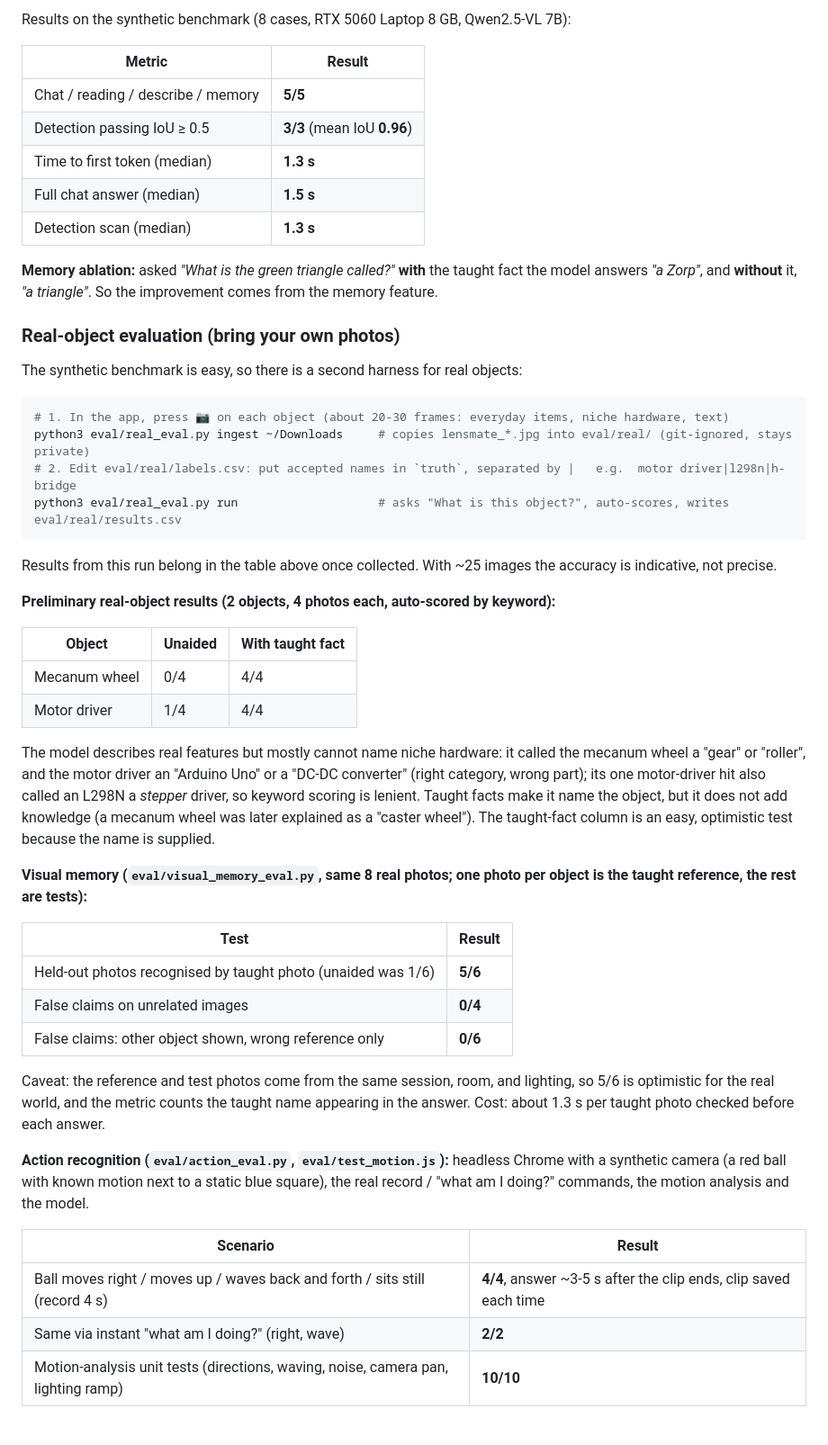
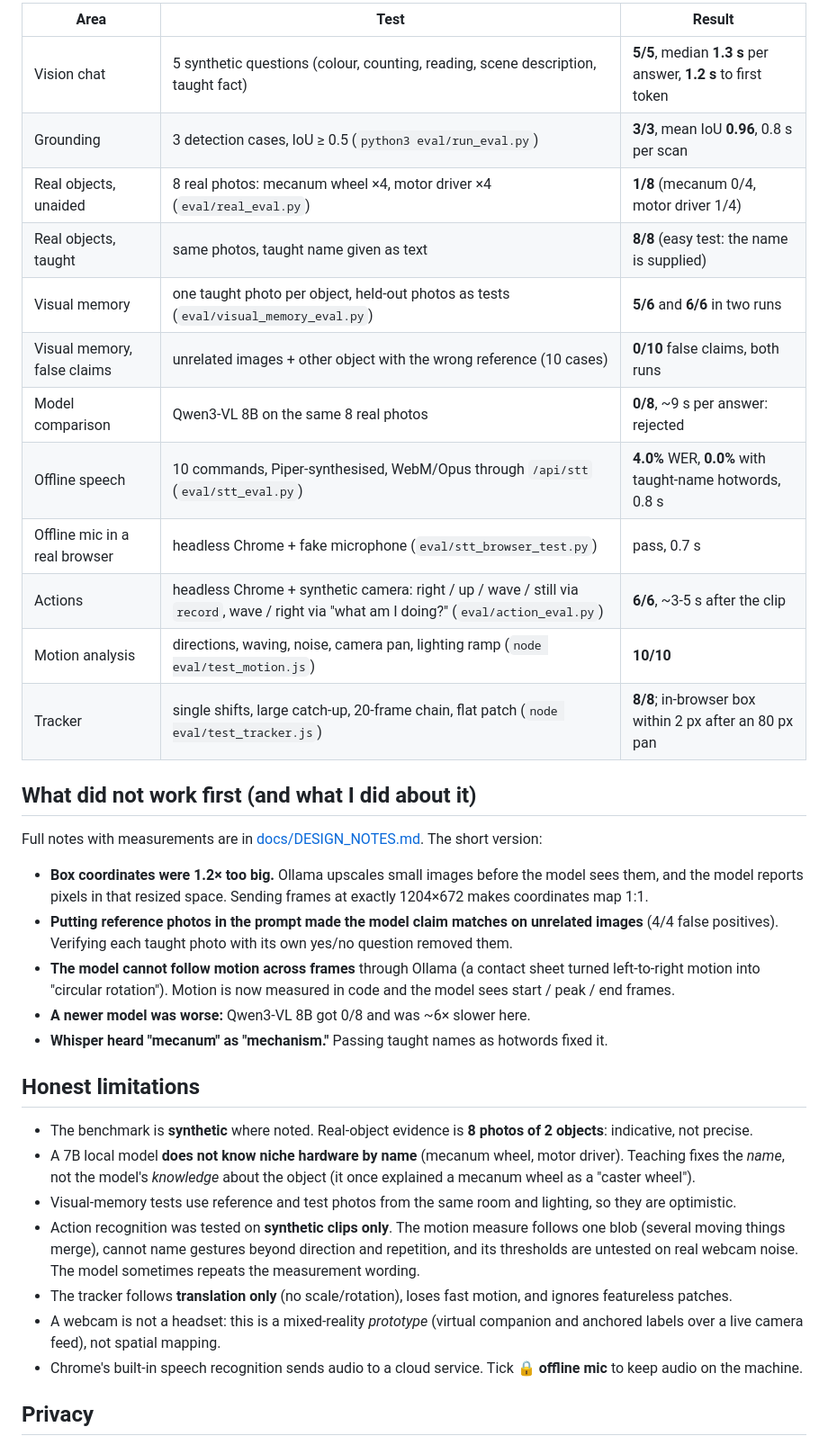
Before and after one commit to vashistavarma/lensmate, a Markdown page: README.md, the part around one of its changes. Shown at 90% size. Drawn GitHub-style.

````diff
--- a/README.md
+++ b/README.md
@@ -72,50 +65,38 @@ Try: *"What is this?"*, *"label everything"*, *"find the scissors"*, hold **Spac
 
-Results on the synthetic benchmark (8 cases, RTX 5060 Laptop 8 GB, Qwen2.5-VL 7B):
+| Area | Test | Result |
+|---|---|---|
+| Vision chat | 5 synthetic questions (colour, counting, reading, scene description, taught fact) | **5/5**, median **1.3 s** per answer, **1.2 s** to first token |
+| Grounding | 3 detection cases, IoU ≥ 0.5 (`python3 eval/run_eval.py`) | **3/3**, mean IoU **0.96**, 0.8 s per scan |
+| Real objects, unaided | 8 real photos: mecanum wheel ×4, motor driver ×4 (`eval/real_eval.py`) | **1/8** (mecanum 0/4, motor driver 1/4) |
+| Real objects, taught | same photos, taught name given as text | **8/8** (easy test: the name is supplied) |
+| Visual memory | one taught photo per object, held-out photos as tests (`eval/visual_memory_eval.py`) | **5/6** and **6/6** in two runs |
+| Visual memory, false claims | unrelated images + other object with the wrong reference (10 cases) | **0/10** false claims, both runs |
+| Model comparison | Qwen3-VL 8B on the same 8 real photos | **0/8**, ~9 s per answer: rejected |
+| Offline speech | 10 commands, Piper-synthesised, WebM/Opus through `/api/stt` (`eval/stt_eval.py`) | **4.0%** WER, **0.0%** with taught-name hotwords, 0.8 s |
+| Offline mic in a real browser | headless Chrome + fake microphone (`eval/stt_browser_test.py`) | pass, 0.7 s |
+| Actions | headless Chrome + synthetic camera: right / up / wave / still via `record`, wave / right via "what am I doing?" (`eval/action_eval.py`) | **6/6**, ~3-5 s after the clip |
+| Motion analysis | directions, waving, noise, camera pan, lighting ramp (`node eval/test_motion.js`) | **10/10** |
+| Tracker | single shifts, large catch-up, 20-frame chain, flat patch (`node eval/test_tracker.js`) | **8/8**; in-browser box within 2 px after an 80 px pan |
 
-| Metric | Result |
-|---|---|
-| Chat / reading / describe / memory | **5/5** |
-| Detection passing IoU ≥ 0.5 | **3/3** (mean IoU **0.96**) |
-| Time to first token (median) | **1.3 s** |
-| Full chat answer (median) | **1.5 s** |
-| Detection scan (median) | **1.3 s** |
+## What did not work first (and what I did about it)
 
-**Memory ablation:** asked *"What is the green triangle called?"* **with** the taught fact the model answers *"a Zorp"*, and **without** it, *"a triangle"*. So the improvement comes from the memory feature.
+Full notes with measurements are in [docs/DESIGN_NOTES.md](docs/DESIGN_NOTES.md). The short version:
 
-### Real-object evaluation (bring your own photos)
-The synthetic benchmark is easy, so there is a second harness for real objects:
-```bash
-# 1. In the app, press 📷 on each object (about 20-30 frames: everyday items, niche hardware, text)
-python3 eval/real_eval.py ingest ~/Downloads     # copies lensmate_*.jpg into eval/real/ (git-ignored, stays private)
-# 2. Edit eval/real/labels.csv: put accepted names in `truth`, separated by |   e.g.  motor driver|l298n|h-bridge
-python3 eval/real_eval.py run                    # asks "What is this object?", auto-scores, writes eval/real/results.csv
-```
-Results from this run belong in the table above once collected. With ~25 images the accuracy is indicative, not precise.
+- **Box coordinates were 1.2× too big.** Ollama upscales small images before the model sees them, and the model reports pixels in that resized space. Sending frames at exactly 1204×672 makes coordinates map 1:1.
+- **Putting reference photos in the prompt made the model claim matches on unrelated images** (4/4 false positives). Verifying each taught photo with its own yes/no question removed them.
+- **The model cannot follow motion across frames** through Ollama (a contact sheet turned left-to-right motion into "circular rotation"). Motion is now measured in code and the model sees start / peak / end frames.
+- **A newer model was worse:** Qwen3-VL 8B got 0/8 and was ~6× slower here.
+- **Whisper heard "mecanum" as "mechanism."** Passing taught names as hotwords fixed it.
 
-**Preliminary real-object results (2 objects, 4 photos each, auto-scored by keyword):**
+## Honest limitations
 
-| Object | Unaided | With taught fact |
-|---|---|---|
-| Mecanum wheel | 0/4 | 4/4 |
-| Motor driver | 1/4 | 4/4 |
+- The benchmark is **synthetic** where noted. Real-object evidence is **8 photos of 2 objects**: indicative, not precise.
+- A 7B local model **does not know niche hardware by name** (mecanum wheel, motor driver). Teaching fixes the *name*, not the model's *knowledge* about the object (it once explained a mecanum wheel as a "caster wheel").
+- Visual-memory tests use reference and test photos from the same room and lighting, so they are optimistic.
+- Action recognition was tested on **synthetic clips only**. The motion measure follows one blob (several moving things merge), cannot name gestures beyond direction and repetition, and its thresholds are untested on real webcam noise. The model sometimes repeats the measurement wording.
+- The tracker follows **translation only** (no scale/rotation), loses fast motion, and ignores featureless patches.
+- A webcam is not a headset: this is a mixed-reality *prototype* (virtual companion and anchored labels over a live camera feed), not spatial mapping.
+- Chrome's built-in speech recognition sends audio to a cloud service. Tick **🔒 offline mic** to keep audio on the machine.
 
-The model describes real features but mostly cannot name niche hardware: it called the mecanum wheel a "gear" or "roller", and the motor driver an "Arduino Uno" or a "DC-DC converter" (right category, wrong part); its one motor-driver hit also called an L298N a *stepper* driver, so keyword scoring is lenient. Taught facts make it name the object, but it does not add knowledge (a mecanum wheel was later explained as a "caster wheel"). The taught-fact column is an easy, optimistic test because the name is supplied.
+## Privacy
 
-**Visual memory (`eval/visual_memory_eval.py`, same 8 real photos; one photo per object is the taught reference, the rest are tests):**
-
-| Test | Result |
-|---|---|
-| Held-out photos recognised by taught photo (unaided was 1/6) | **5/6** |
-| False claims on unrelated images | **0/4** |
-| False claims: other object shown, wrong reference only | **0/6** |
-
-Caveat: the reference and test photos come from the same session, room, and lighting, so 5/6 is optimistic for the real world, and the metric counts the taught name appearing in the answer. Cost: about 1.3 s per taught photo checked before each answer.
-
-**Action recognition (`eval/action_eval.py`, `eval/test_motion.js`):** headless Chrome with a synthetic camera (a red ball with known motion next to a static blue square), the real record / "what am I doing?" commands, the motion analysis and the model.
-
-| Scenario | Result |
-|---|---|
-| Ball moves right / moves up / waves back and forth / sits still (record 4 s) | **4/4**, answer ~3-5 s after the clip ends, clip saved each time |
-| Same via instant "what am I doing?" (right, wave) | **2/2** |
-| Motion-analysis unit tests (directions, waving, noise, camera pan, lighting ramp) | **10/10** |
-
````
Also changed, not shown: other parts of README.md (+60 -86 lines), docs/DEMO_RUNBOOK.md (added, +54 -0 lines), docs/DESIGN_NOTES.md (added, +42 -0 lines), docs/demo_script.md (deleted, +0 -21 lines), docs/linkedin_post.md (+38 -24 lines), docs/architecture.png, 2 other files.
